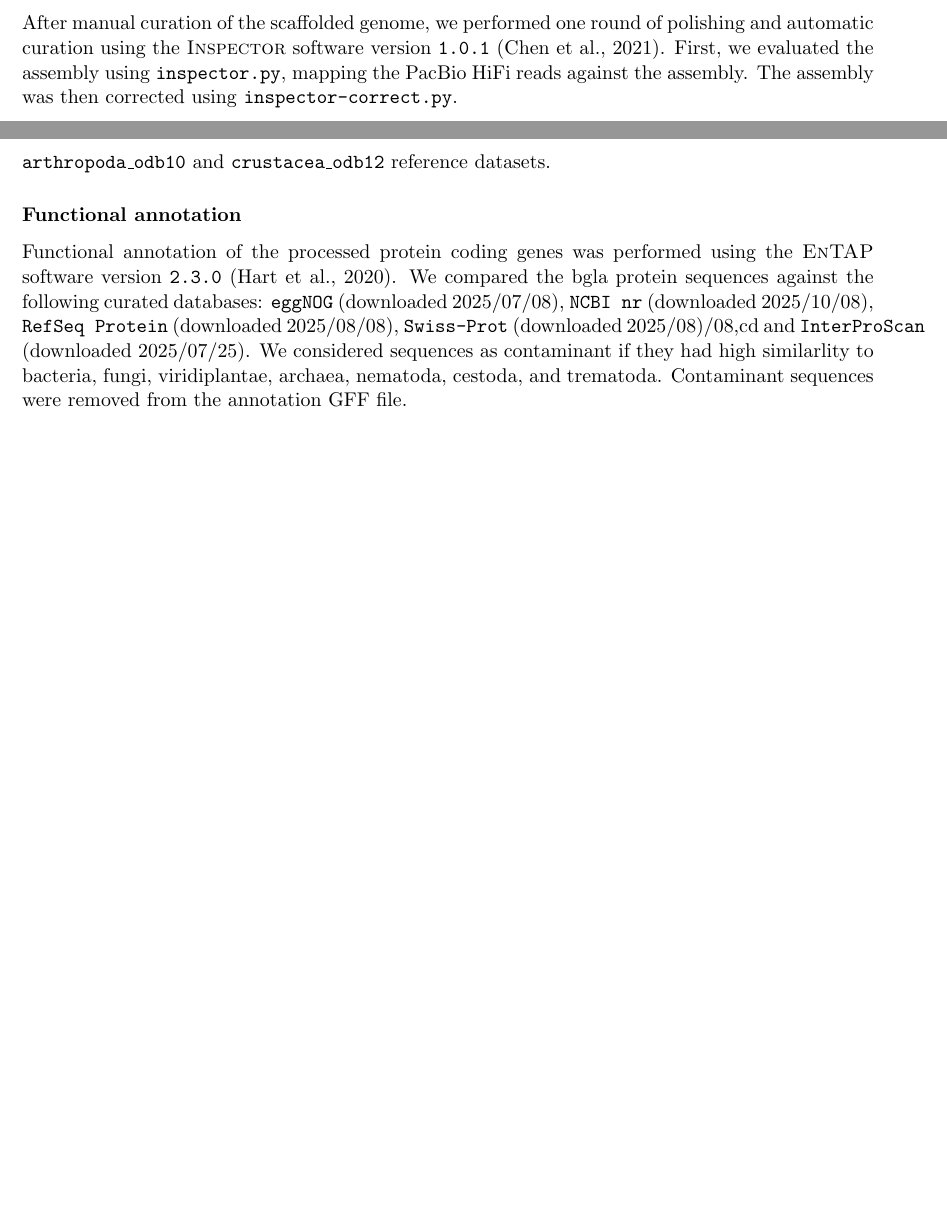
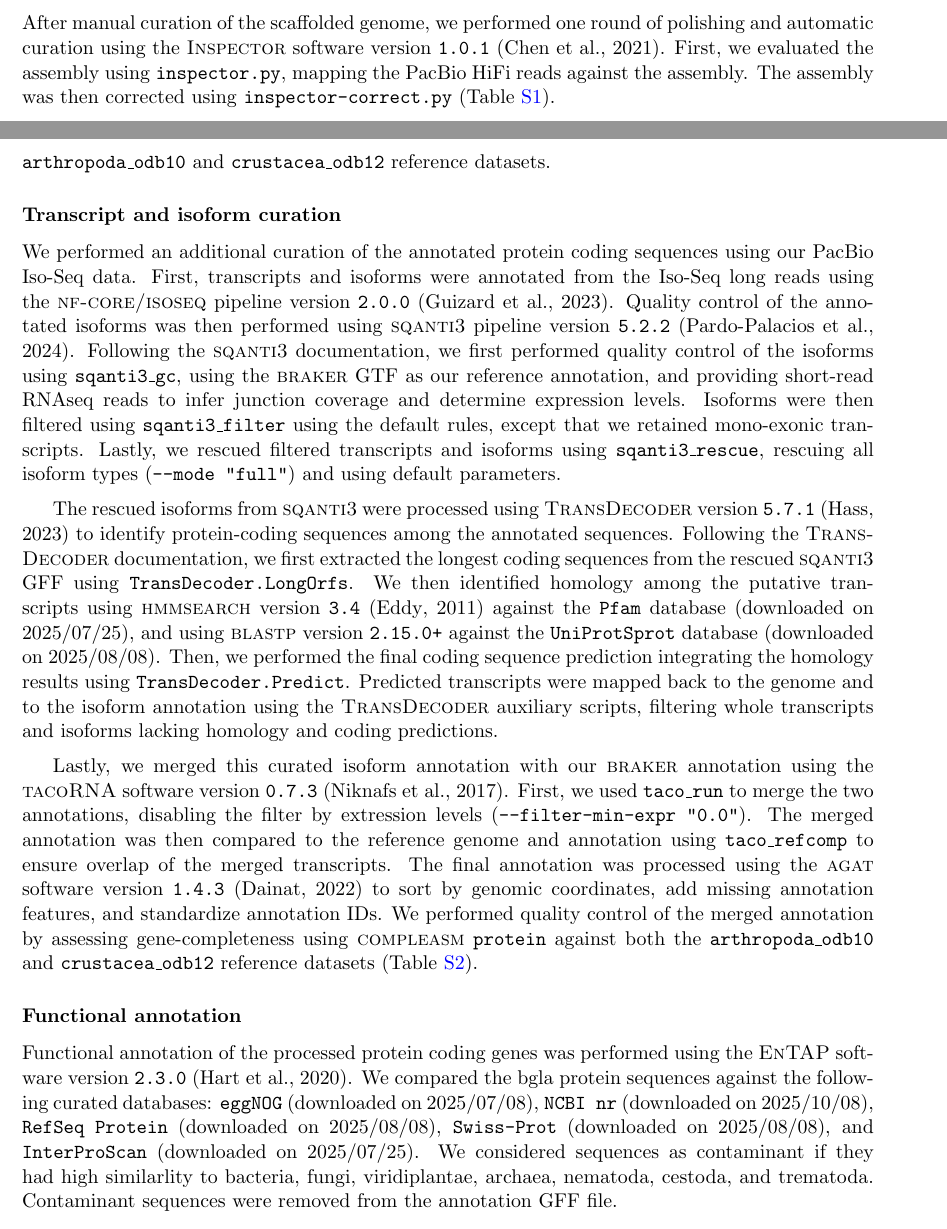
Before and after one commit to kr-colab/balanus_genome_ms, a LaTeX paper (docs/barnacle_genome_ms.tex): two parts of pages 17 and 19 of 51 before the commit and two parts of pages 17 and 19 of 52 after it, joined at a grey line, cut so that both start at the same text, the shorter picture padded with empty space. Compiled offline with pdfLaTeX.

Commit message:
Isoform merging info

```diff
--- a/docs/barnacle_genome_ms.tex
+++ b/docs/barnacle_genome_ms.tex
@@ -1129,7 +1129,7 @@ After manual curation of the scaffolded genome, we performed one round of polish
 automatic curation using the \textsc{Inspector} software version \texttt{1.0.1}
 \citep{chen_accurate_2021}. First, we evaluated the assembly using \texttt{inspector.py},
 mapping the PacBio HiFi reads against the assembly. The assembly was then corrected using
-\texttt{inspector-correct.py}.
+\texttt{inspector-correct.py} (Table~\ref{tab:sup_asm_stats}).
 
 \subsection*{Genome annotation}\label{sec:methods_annotation}
 
@@ -1197,21 +1197,62 @@ individual \textsc{BRAKER} run as inputs to the \texttt{tsebra.py} script. We as
 the gene-completeness of the merged annotation using \textsc{compleasm} \texttt{protein},
 using both the \texttt{arthropoda\_odb10} and \texttt{crustacea\_odb12} reference datasets.
 
-% TODO: Checking some details from Taco
-% \subsubsection*{Curation of transcript isoforms}
-
-% TODO:
+\subsubsection*{Transcript and isoform curation}
+
+We performed an additional curation of the annotated protein coding sequences using
+our PacBio Iso-Seq data.
+First, transcripts and isoforms were annotated from the Iso-Seq long reads using
+the \textsc{nf-core/isoseq} pipeline version \texttt{2.0.0}
+\citep{guizard_nf-coreisoseq_2023}.
+Quality control of the annotated isoforms was then performed using \textsc{sqanti3}
+pipeline version \texttt{5.2.2} \citep{pardo_sqanti3_2024}.
+Following the \textsc{sqanti3} documentation, we first performed quality control
+of the isoforms using \texttt{sqanti3\_gc}, using the \textsc{braker} GTF as our
+reference annotation, and providing short-read RNAseq reads to infer junction
+coverage and determine expression levels.
+Isoforms were then filtered using \texttt{sqanti3\_filter} using the default rules,
+except that we retained mono-exonic transcripts.
+Lastly, we rescued filtered transcripts and isoforms using \texttt{sqanti3\_rescue},
+rescuing all isoform types (\texttt{--mode "full"}) and using default parameters.
+\vspace{0.2cm}
+
+The rescued isoforms from \textsc{sqanti3} were processed using \textsc{TransDecoder}
+version \texttt{5.7.1} \citep{hass_transdecoder} to identify protein-coding sequences
+among the annotated sequences.
+Following the \textsc{TransDecoder} documentation, we first extracted the longest coding
+sequences from the rescued \textsc{sqanti3} GFF using \texttt{TransDecoder.LongOrfs}.
+We then identified homology among the putative transcripts using \textsc{hmmsearch}
+version \texttt{3.4} \citep{eddy_hmmer_2011} against the \texttt{Pfam} database
+(downloaded on 2025/07/25), and using \textsc{blastp} version \texttt{2.15.0+} against
+the \texttt{UniProtSprot} database (downloaded on 2025/08/08).
+Then, we performed the final coding sequence prediction integrating the homology
+results using \texttt{TransDecoder.Predict}.
+Predicted transcripts were mapped back to the genome and to the isoform annotation
+using the \textsc{TransDecoder} auxiliary scripts, filtering whole transcripts and
+isoforms lacking homology and coding predictions.
+\vspace{0.2cm}
+
+Lastly, we merged this curated isoform annotation with our \textsc{braker} annotation
+using the \textsc{tacoRNA} software version \texttt{0.7.3} \citep{niknafs_taco_2017}.
+First, we used \texttt{taco\_run} to merge the two annotations, disabling the filter
+by extression levels (\texttt{--filter-min-expr "0.0"}).
+The merged annotation was then compared to the reference genome and annotation using
+\texttt{taco\_refcomp} to ensure overlap of the merged transcripts.
+The final annotation was processed using the \textsc{agat} software version \texttt{1.4.3}
+\citep{dainat_another_2022} to sort by genomic coordinates, add missing annotation features,
+and standardize annotation IDs.
+We performed quality control of the merged annotation by assessing gene-completeness
+using \textsc{compleasm} \texttt{protein} against both the \texttt{arthropoda\_odb10}
+and \texttt{crustacea\_odb12} reference datasets (Table~\ref{tab:sup_annot_stats}).
 
 \subsubsection*{Functional annotation}
 
 Functional annotation of the processed protein coding genes was performed using the
 \textsc{EnTAP} software version \texttt{2.3.0} \citep{hart_span_2020}.
 We compared the bgla{} protein sequences against the following curated databases:
-\texttt{eggNOG} (downloaded 2025/07/08),
-\texttt{NCBI nr} (downloaded 2025/10/08),
-\texttt{RefSeq Protein} (downloaded 2025/08/08),
-\texttt{Swiss-Prot} (downloaded 2025/08)/08,cd
-and \texttt{InterProScan} (downloaded 2025/07/25).
+\texttt{eggNOG} (downloaded on 2025/07/08), \texttt{NCBI nr} (downloaded on 2025/10/08),
+\texttt{RefSeq Protein} (downloaded on 2025/08/08), \texttt{Swiss-Prot}
+(downloaded on 2025/08/08), and \texttt{InterProScan} (downloaded on 2025/07/25).
 We considered sequences as contaminant if they had high similarlity to bacteria, fungi, viridiplantae, archaea, nematoda, cestoda, and trematoda.
 Contaminant sequences were removed from the annotation GFF file.
 
```
Also changed, not shown: docs/references/references.bib (+70 -0 lines), README.md, docs/barnacle_genome_ms.tex (7 more changed lines), 9 other files.
